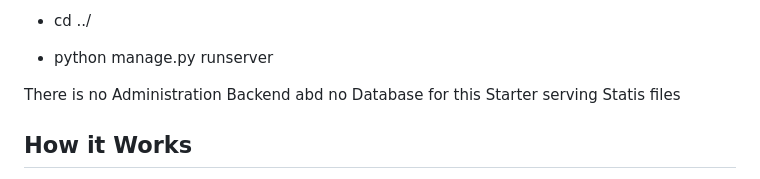
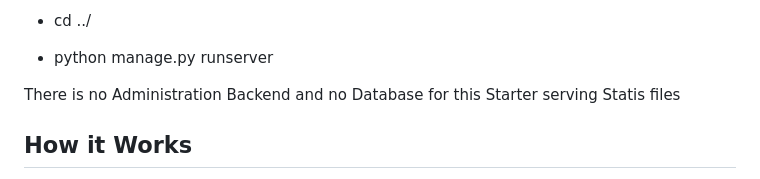
Before and after one commit to persteenolsen/django-starter-one, a Markdown page: README.md, the part around the change. GitHub-like rendering.

Commit message:
Adjusted the Readme

```diff
--- a/README.md
+++ b/README.md
@@ -39,7 +39,7 @@ https://django-starter-one.vercel.app/
 
 - python manage.py runserver
 
-There is no Administration Backend abd no Database for this Starter serving Statis files
+There is no Administration Backend and no Database for this Starter serving Statis files
 
 ## How it Works
 
```
